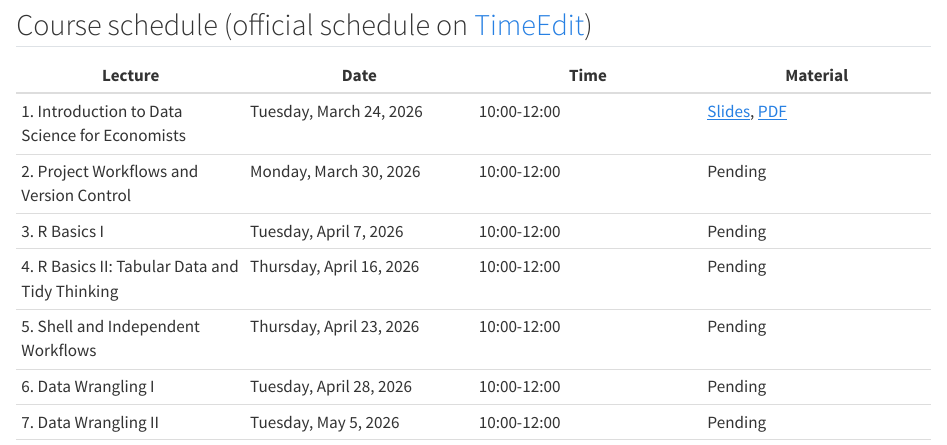
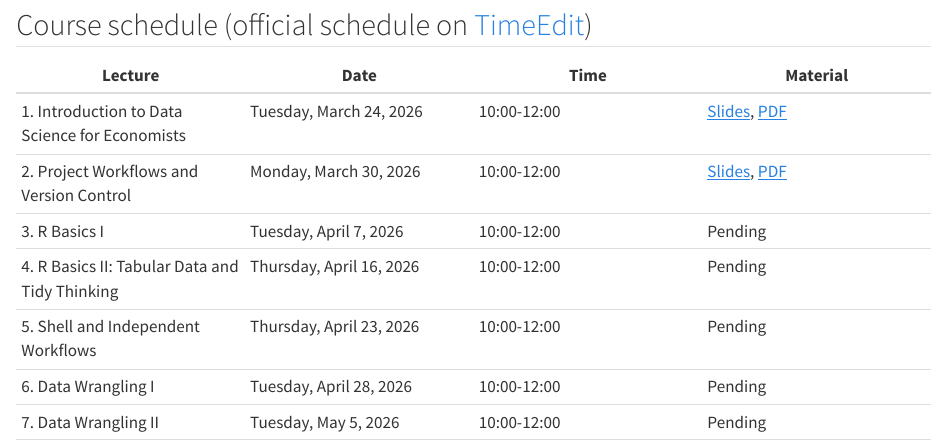
Before and after one commit to adamaltmejd/datascience-course, a Quarto document (index.qmd): the page in a window 1100 px wide, from 200 px down. Rendered offline with R 4.5, knitr and Pandoc in place of Quarto, with nearby package versions.

Commit message:
L2 links

```diff
--- a/index.qmd
+++ b/index.qmd
@@ -13,7 +13,7 @@ Material links below are updated as slides and handouts are published.
 | Lecture | Date | Time | Material |
 | --- | --- | --- | --- |
 | 1. Introduction to Data Science for Economists | Tuesday, March 24, 2026 | 10:00-12:00 | [Slides](lectures/lecture_1/lecture_1.html), [PDF](lectures/lecture_1/lecture_1.pdf) |
-| 2. Project Workflows and Version Control | Monday, March 30, 2026 | 10:00-12:00 | Pending |
+| 2. Project Workflows and Version Control | Monday, March 30, 2026 | 10:00-12:00 | [Slides](lectures/lecture_2/lecture_2.html), [PDF](lectures/lecture_2/lecture_2.pdf) |
 | 3. R Basics I | Tuesday, April 7, 2026 | 10:00-12:00 | Pending |
 | 4. R Basics II: Tabular Data and Tidy Thinking | Thursday, April 16, 2026 | 10:00-12:00 | Pending |
 | 5. Shell and Independent Workflows | Thursday, April 23, 2026 | 10:00-12:00 | Pending |
```
Also changed, not shown: README.md.
